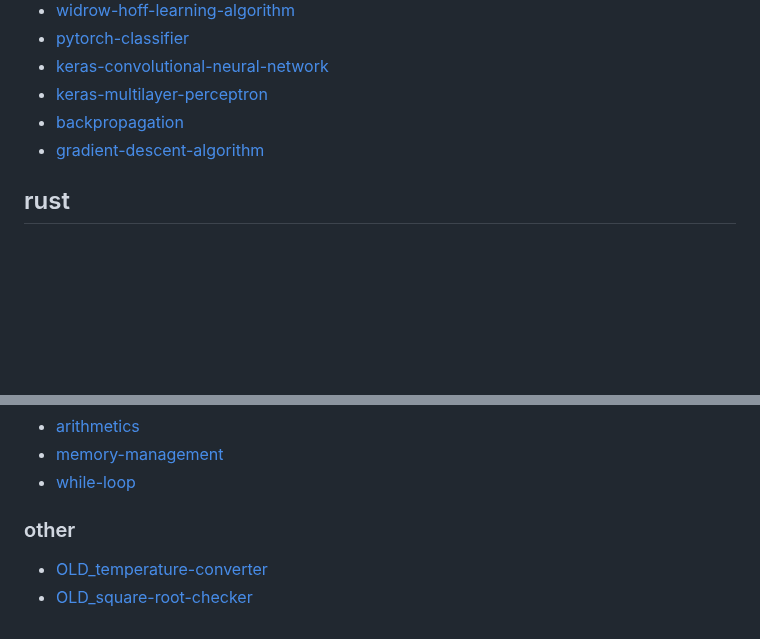
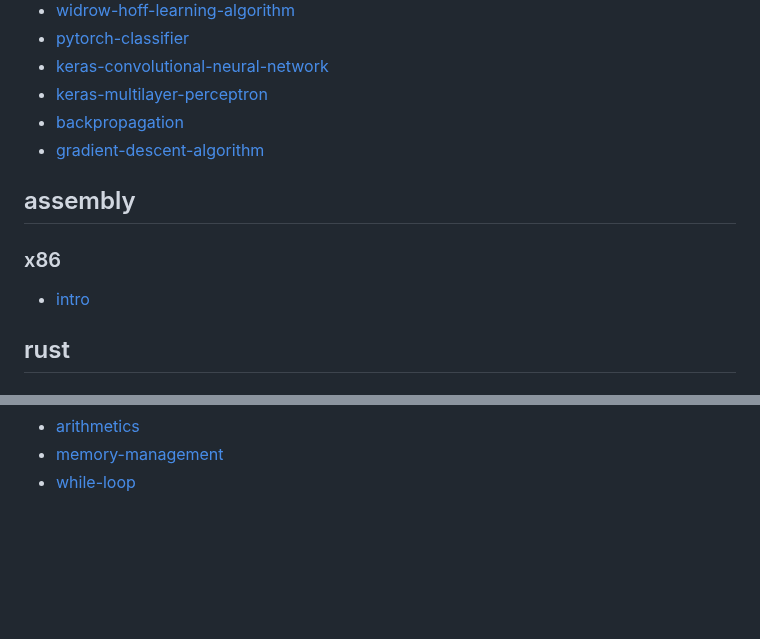
Before and after one commit to mxsjoberg/code, a Markdown page: README.md, 2 parts joined by grey strips. Rendered like a GitHub page; blank space fills up the shorter version.

```diff
--- a/README.md
+++ b/README.md
@@ -169,6 +169,13 @@
 * [backpropagation](https://github.com/mixmaester/programming/blob/master/python/machine-learning/backpropagation.py)
 * [gradient-descent-algorithm](https://github.com/mixmaester/programming/blob/master/python/machine-learning/gradient-descent-algorithm.py)
 
+## assembly
+
+
+### x86
+
+* [intro](https://github.com/mixmaester/programming/blob/master/assembly/x86/intro.asm)
+
 ## rust
 
 
@@ -289,8 +294,3 @@
 * [arithmetics](https://github.com/mixmaester/programming/blob/master/c/basics/arithmetics.c)
 * [memory-management](https://github.com/mixmaester/programming/blob/master/c/basics/memory-management.c)
 * [while-loop](https://github.com/mixmaester/programming/blob/master/c/basics/while-loop.c)
-
-### other
-
-* [OLD_temperature-converter](https://github.com/mixmaester/programming/blob/master/c/other/OLD_temperature-converter.c)
-* [OLD_square-root-checker](https://github.com/mixmaester/programming/blob/master/c/other/OLD_square-root-checker.c)
```
Also changed, not shown: other parts of README.md (+0 -2 lines).
